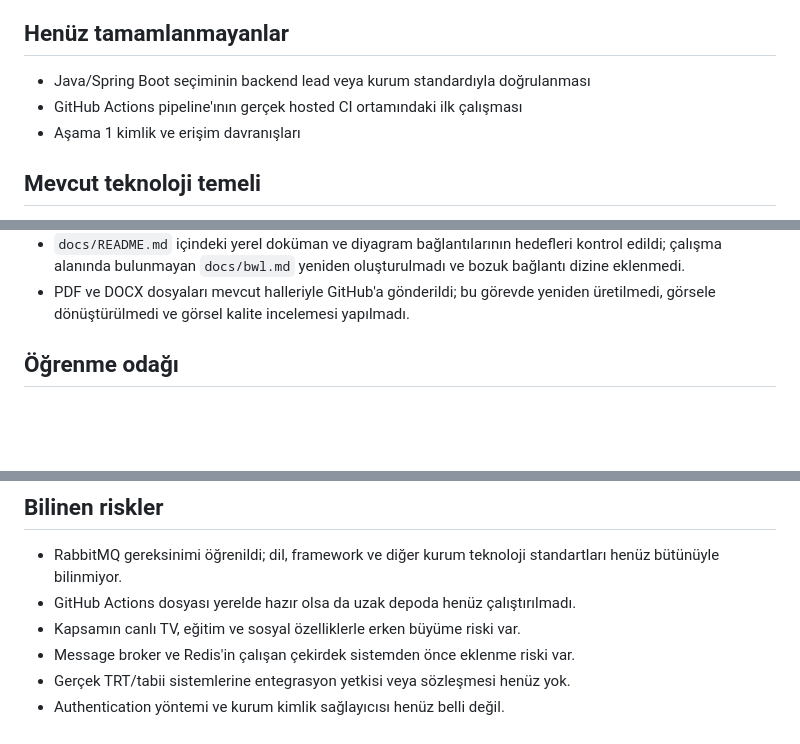
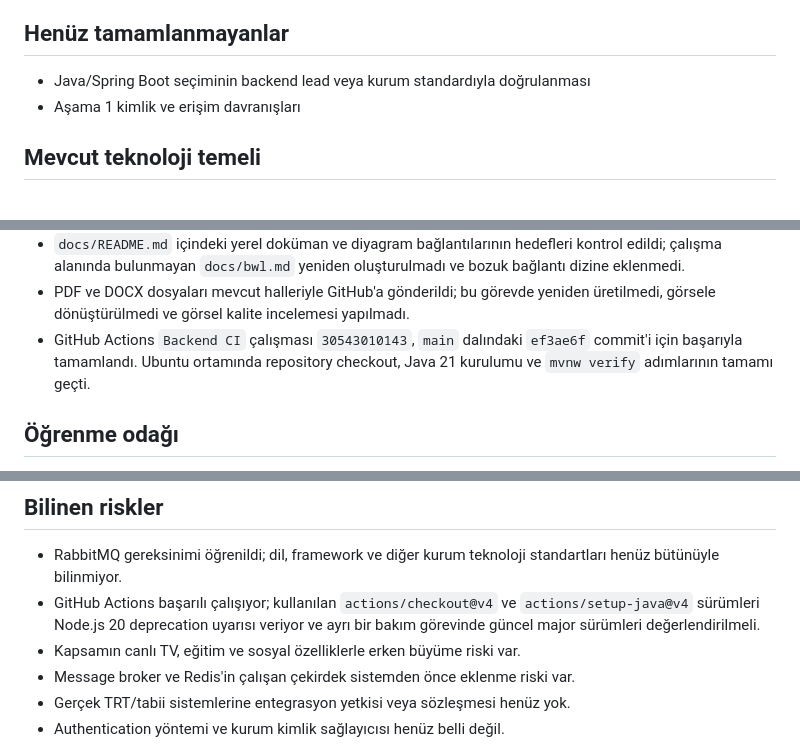
Before and after one commit to Gardantua/trt_staj_content_management_app, a Markdown page: docs/CURRENT_STATE.md, 3 parts joined by grey strips. GitHub-like rendering; blank space fills up the shorter version.

Commit message:
Record successful hosted CI run

```diff
--- a/docs/CURRENT_STATE.md
+++ b/docs/CURRENT_STATE.md
@@ -129,7 +129,6 @@ Bu dosya günlük geliştirme bağlamına doğrudan yapıştırılmamalıdır.
 ## Henüz tamamlanmayanlar
 
 - Java/Spring Boot seçiminin backend lead veya kurum standardıyla doğrulanması
-- GitHub Actions pipeline'ının gerçek hosted CI ortamındaki ilk çalışması
 - Aşama 1 kimlik ve erişim davranışları
 
 ## Mevcut teknoloji temeli
@@ -239,6 +238,9 @@ terminale yansıması için yeni terminal açılmalı; `java -version`,
 - PDF ve DOCX dosyaları mevcut halleriyle GitHub'a gönderildi; bu görevde
   yeniden üretilmedi, görsele dönüştürülmedi ve görsel kalite incelemesi
   yapılmadı.
+- GitHub Actions `Backend CI` çalışması `30543010143`, `main` dalındaki
+  `ef3ae6f` commit'i için başarıyla tamamlandı. Ubuntu ortamında repository
+  checkout, Java 21 kurulumu ve `mvnw verify` adımlarının tamamı geçti.
 
 ## Öğrenme odağı
 
@@ -267,7 +269,9 @@ Kullanıcı açıkça onaylamadan Aşama 1'e geçme.
 
 - RabbitMQ gereksinimi öğrenildi; dil, framework ve diğer kurum teknoloji
   standartları henüz bütünüyle bilinmiyor.
-- GitHub Actions dosyası yerelde hazır olsa da uzak depoda henüz çalıştırılmadı.
+- GitHub Actions başarılı çalışıyor; kullanılan `actions/checkout@v4` ve
+  `actions/setup-java@v4` sürümleri Node.js 20 deprecation uyarısı veriyor ve
+  ayrı bir bakım görevinde güncel major sürümleri değerlendirilmeli.
 - Kapsamın canlı TV, eğitim ve sosyal özelliklerle erken büyüme riski var.
 - Message broker ve Redis'in çalışan çekirdek sistemden önce eklenme riski var.
 - Gerçek TRT/tabii sistemlerine entegrasyon yetkisi veya sözleşmesi henüz yok.
```
